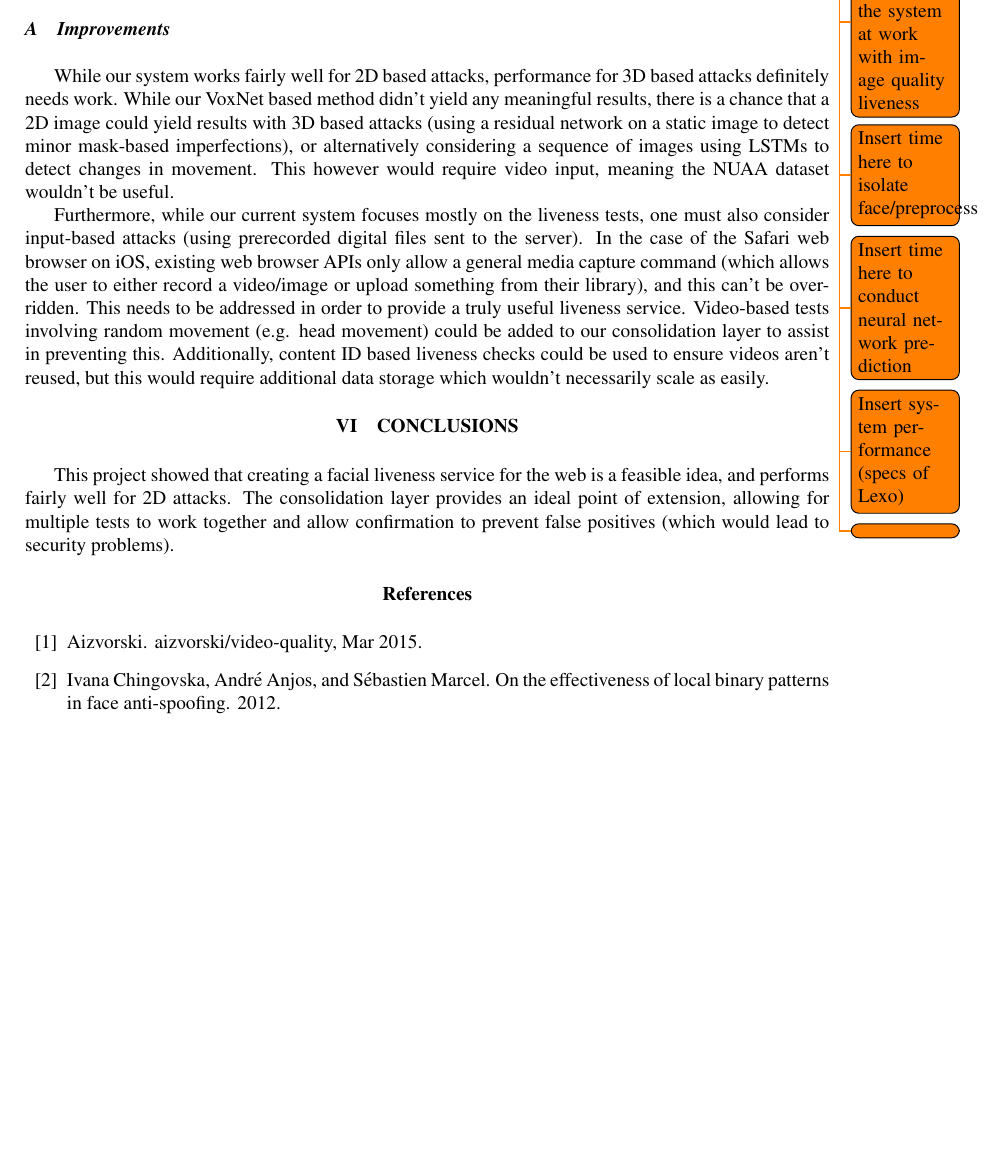
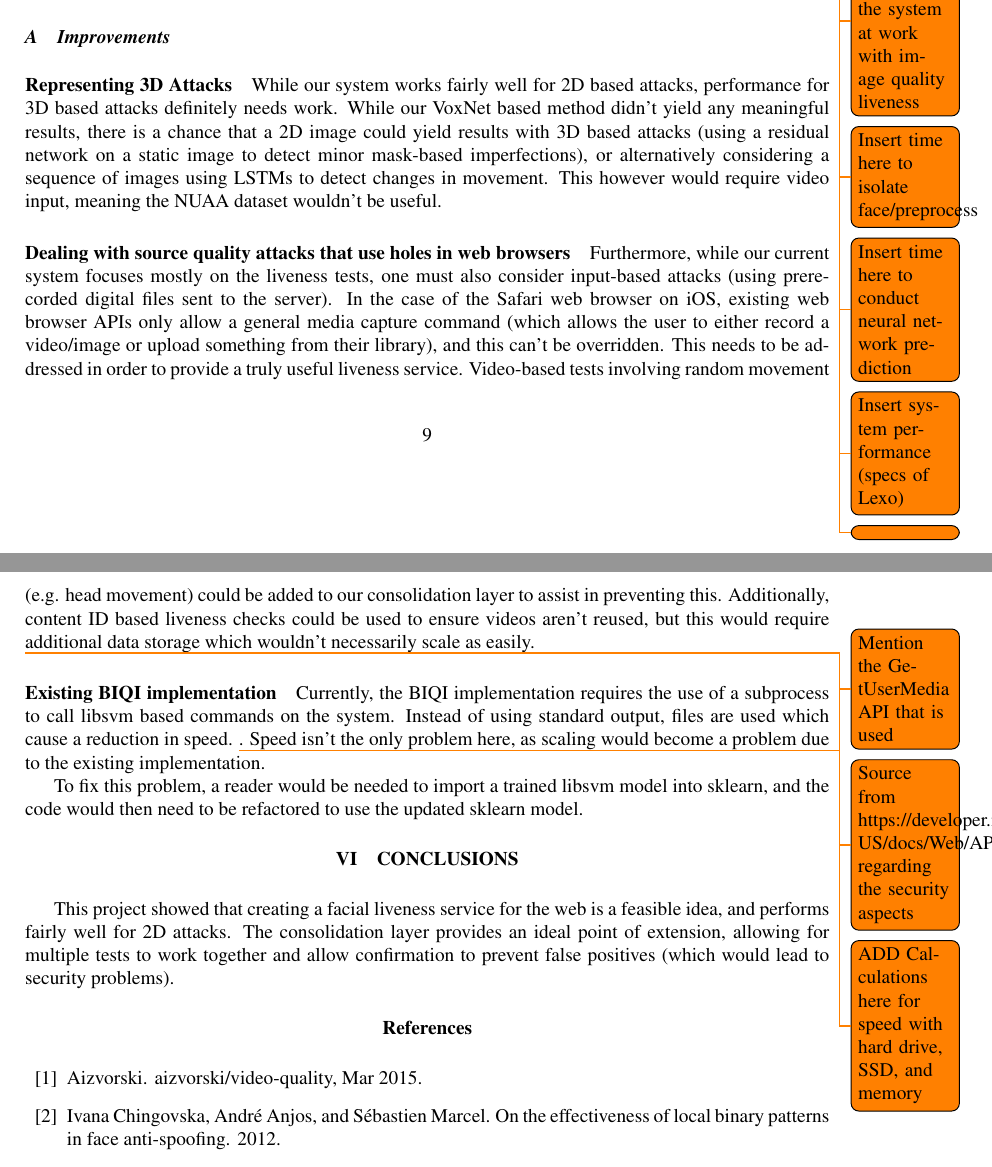
Before and after one commit to OhmGeek/FacialLivenessTests, a LaTeX paper (docs/paper/report.tex): part of page 9 of 10 before the commit and two parts of pages 9 and 10 of 11 after it, the two joined at a grey line, cut so that both start at the same text, the shorter picture padded with empty space. Compiled offline with pdfLaTeX.

Commit message:
More info about custom libraries, and more todos added

```diff
--- a/docs/paper/report.tex
+++ b/docs/paper/report.tex
@@ -377,18 +385,29 @@ Facial liveness, convolutional neural networks, image quality metrics
     % How well our system works, how well did it assess stuff, and how it can be improved.
     % what are the uses of our research? e.g. influence and improve the design of xyz...
     \subsection{Improvements}
+    \paragraph{Representing 3D Attacks}
     While our system works fairly well for 2D based attacks, performance for 3D based attacks definitely needs work.
     While our VoxNet based method didn't yield any meaningful results, there is a chance that a 2D image could yield results
     with 3D based attacks (using a residual network on a static image to detect minor mask-based imperfections), or alternatively
     considering a sequence of images using LSTMs to detect changes in movement. This however would require video input, meaning the
     NUAA dataset wouldn't be useful.
 
+    \paragraph{Dealing with source quality attacks that use holes in web browsers}
     Furthermore, while our current system focuses mostly on the liveness tests, one must also consider input-based attacks (using prerecorded digital files
     sent to the server). In the case of the Safari web browser on iOS, existing web browser APIs only allow a general media capture command (which allows the user to
     either record a video/image or upload something from their library), and this can't be overridden. This needs to be addressed in order to provide a truly useful
     liveness service. Video-based tests involving random movement (e.g. head movement) could be added to our consolidation layer to assist in preventing this. Additionally, content ID
     based liveness checks could be used to ensure videos aren't reused, but this would require additional data storage which wouldn't necessarily scale as easily.
 
+    \todo{Mention the GetUserMedia API that is used}
+    \todo{Source from https://developer.mozilla.org/en-US/docs/Web/API/MediaDevices/getUserMedia regarding the security aspects }
+    \paragraph{Existing BIQI implementation}
+    Currently, the BIQI implementation requires the use of a subprocess to call libsvm based commands on the system. Instead of using standard output, files are used which
+    cause a reduction in speed.
+    \todo{ADD Calculations here for speed with hard drive, SSD, and memory}.
+    Speed isn't the only problem here, as scaling would become a problem due to the existing implementation.
+
+    To fix this problem, a reader would be needed to import a trained libsvm model into sklearn, and the code would then need to be refactored to use the updated sklearn model.
 \section{Conclusions}
     % overall, what did the project show?
     This project showed that creating a facial liveness service for the web is a feasible idea, and performs fairly well for 2D attacks. The consolidation layer provides
```
Also changed, not shown: docs/paper/report.pdf, docs/paper/report.tex (10 more changed lines), 6 other files.
